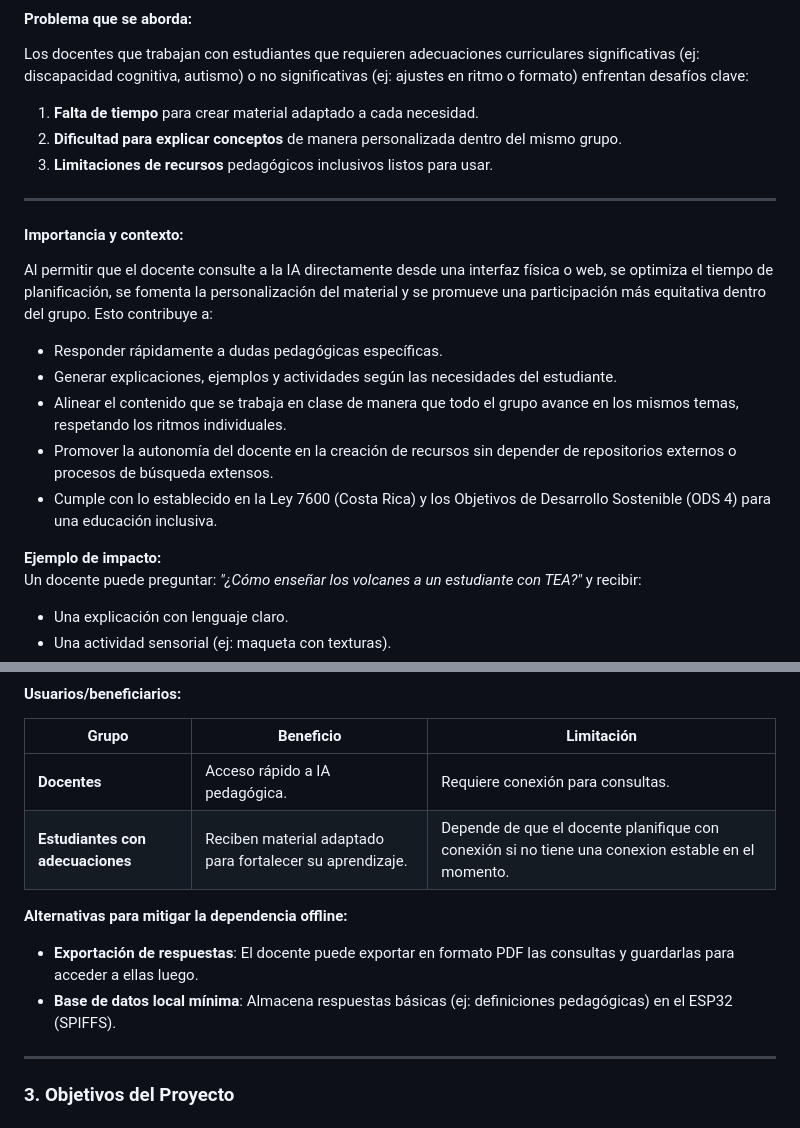
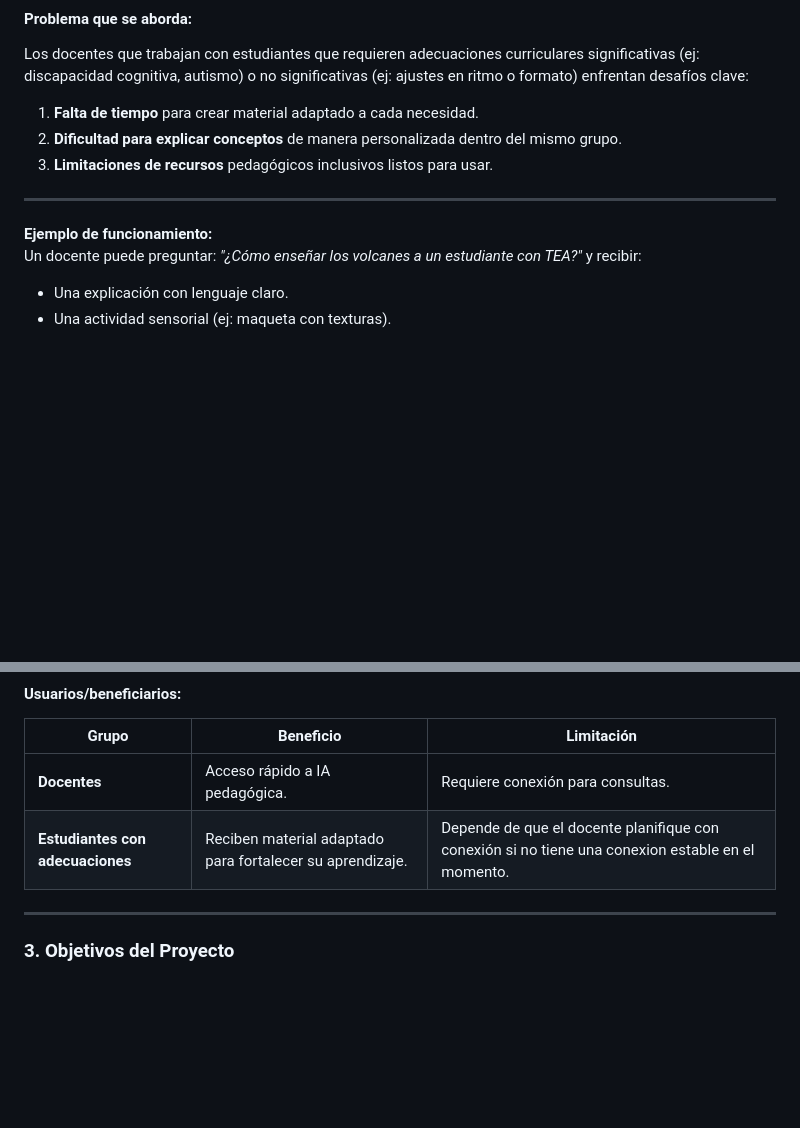
Before and after one commit to yulteablumm/ExpoCENFO-2025, a Markdown page: README.md, 2 parts joined by grey strips. Drawn GitHub-style; blank space fills up the shorter version.

```diff
--- a/README.md
+++ b/README.md
@@ -24,16 +24,8 @@ Los docentes que trabajan con estudiantes que requieren adecuaciones curriculare
 
 ---
 
-#### **Importancia y contexto:**
 
-Al permitir que el docente consulte a la IA directamente desde una interfaz física o web, se optimiza el tiempo de planificación, se fomenta la personalización del material y se promueve una participación más equitativa dentro del grupo. Esto contribuye a:
-- Responder rápidamente a dudas pedagógicas específicas.
-- Generar explicaciones, ejemplos y actividades según las necesidades del estudiante.
-- Alinear el contenido que se trabaja en clase de manera que todo el grupo avance en los mismos temas, respetando los ritmos individuales.
-- Promover la autonomía del docente en la creación de recursos sin depender de repositorios externos o procesos de búsqueda extensos.
-- Cumple con lo establecido en la Ley 7600 (Costa Rica) y los Objetivos de Desarrollo Sostenible (ODS 4) para una educación inclusiva.
-
-**Ejemplo de impacto:**
+**Ejemplo de funcionamiento:**
 Un docente puede preguntar: *"¿Cómo enseñar los volcanes a un estudiante con TEA?"* y recibir:
 - Una explicación con lenguaje claro.
 - Una actividad sensorial (ej: maqueta con texturas).
@@ -48,10 +40,6 @@ Un docente puede preguntar: *"¿Cómo enseñar los volcanes a un estudiante con
 |-------|----------|------------|
 | **Docentes** | Acceso rápido a IA pedagógica. | Requiere conexión para consultas. |
 | **Estudiantes con adecuaciones** | Reciben material adaptado para fortalecer su aprendizaje. | Depende de que el docente planifique con conexión si no tiene una conexion estable en el momento. |
-
-**Alternativas para mitigar la dependencia offline:**
-- **Exportación de respuestas**: El docente puede exportar en formato PDF las consultas y guardarlas para acceder a ellas luego.
-- **Base de datos local mínima**: Almacena respuestas básicas (ej: definiciones pedagógicas) en el ESP32 (SPIFFS).
 
 ---
 
```
